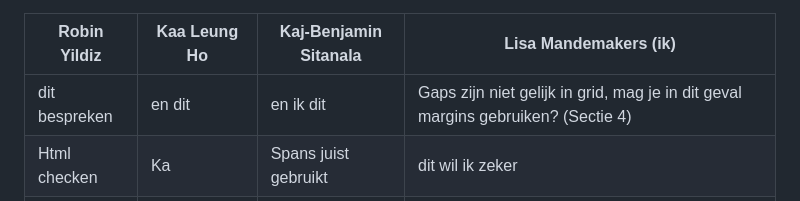
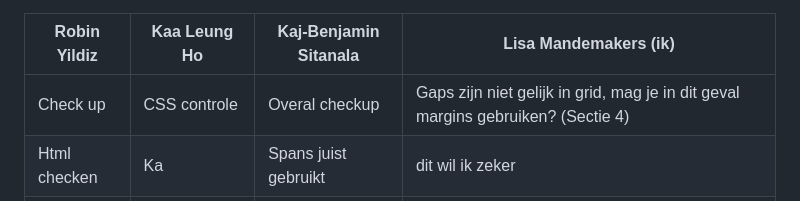
Before and after one commit to lisamandemakers/FED-LisaMandemakers, a Markdown page: README.md, the part around the change. Drawn GitHub-style; folded sections open.

Commit message:
little change

```diff
--- a/README.md
+++ b/README.md
@@ -209,7 +209,7 @@ Deze week gingen we aan de slag met grid, wat ik zeker ook in mijn website ga to
 
   | Robin Yildiz     | Kaa Leung Ho         | Kaj-Benjamin Sitanala    | Lisa Mandemakers (ik)        |
   | ---            | ---                | ---          | ---              |
-  | dit bespreken  | en dit             | en ik dit    |  Gaps zijn niet gelijk in grid, mag je in dit geval margins gebruiken? (Sectie 4)    |
+  | Check up  | CSS controle          | Overal checkup    |  Gaps zijn niet gelijk in grid, mag je in dit geval margins gebruiken? (Sectie 4)    |
   | Html checken | Ka |Spans juist gebruikt | dit wil ik zeker |
   | CSS           | Mag een a in een a              | Color scheme volgorde        |  Ik heb alleen een div om een afbeelding gezet die een mask layer heeft (Sectie 8)              |
     | ...            | ...                | ...          |  Moet de list element nog een p in? (Footer)             |
```
